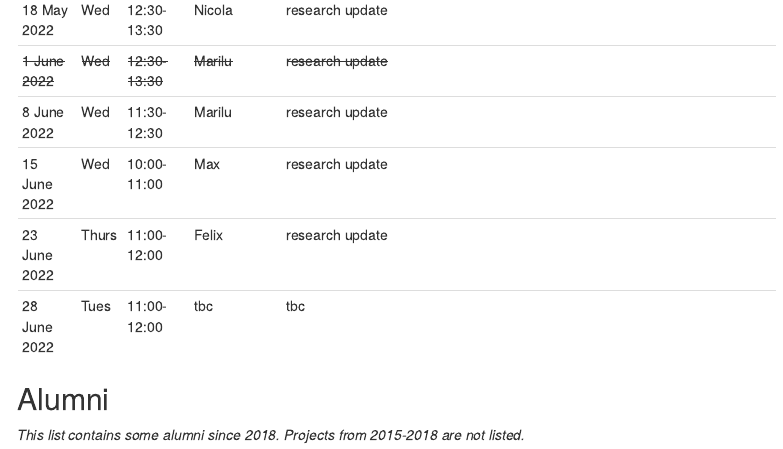
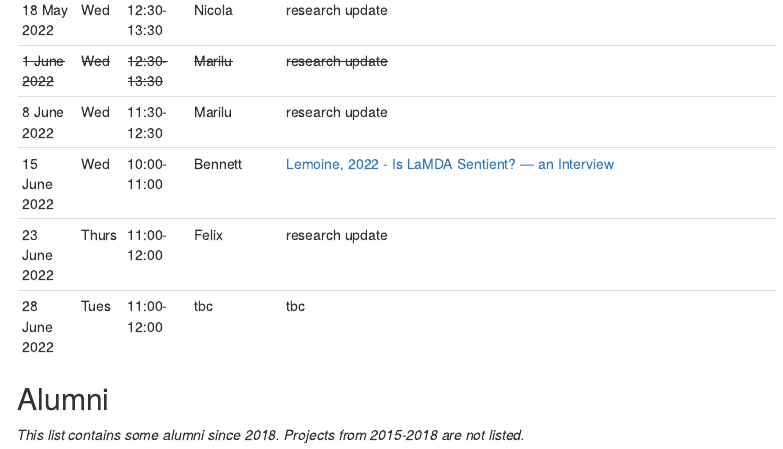
Before and after one commit to ben-aaron188/whatever_research, an R Markdown document (index.Rmd): the page in a window 1100 px wide, from 1670 px down. The pictures show the output file index.html that the author committed with the source, opened offline; menus at the side of the page are left out.

Commit message:
upd for 15 june

```diff
--- a/index.Rmd
+++ b/index.Rmd
@@ -61,7 +61,7 @@ All meetings are held via Zoom. The link and access details to the meetings is i
 | 18 May 2022     | Wed     | 12:30-13:30     | Nicola            | research update                                                                                                                                      |
 | ~~1 June 2022~~ | ~~Wed~~ | ~~12:30-13:30~~ | ~~Marilu~~        | ~~research update~~                                                                                                                                  |
 | 8 June 2022     | Wed     | 11:30-12:30     | Marilu            | research update                                                                                                                                      |
-| 15 June 2022    | Wed     | 10:00-11:00     | Max               | research update                                                                                                                                      |
+| 15 June 2022    | Wed     | 10:00-11:00     | Bennett               | [Lemoine, 2022 - Is LaMDA Sentient? — an Interview](https://cajundiscordian.medium.com/is-lamda-sentient-an-interview-ea64d916d917)                                                                                                                                      |
 | 23 June 2022    | Thurs   | 11:00-12:00     | Felix             | research update                                                                                                                                      |
 | 28 June 2022    | Tues    | 11:00-12:00     | tbc               | tbc                                                                                                                                                  |
 
```
Also changed, not shown: index.html.
